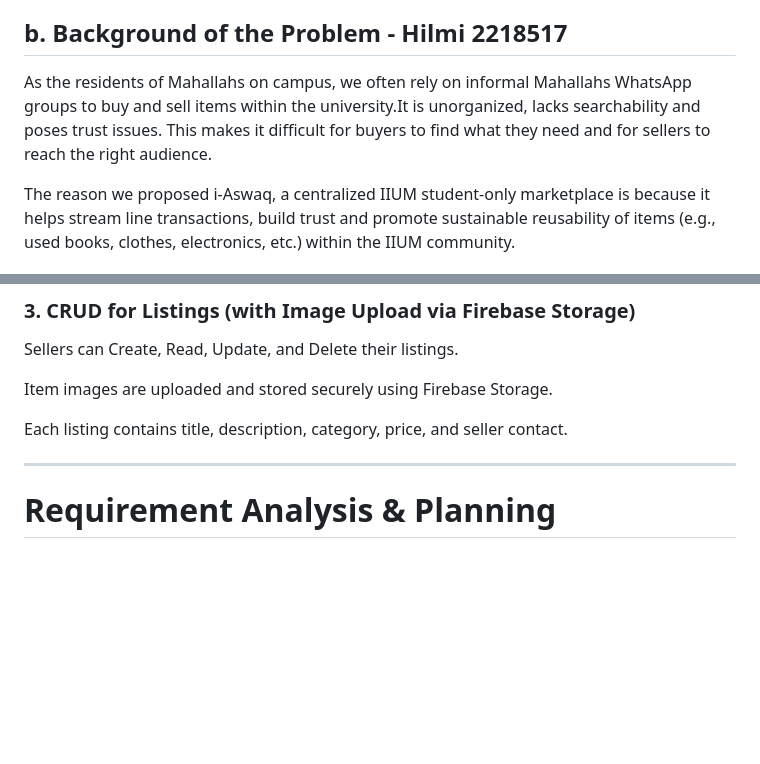
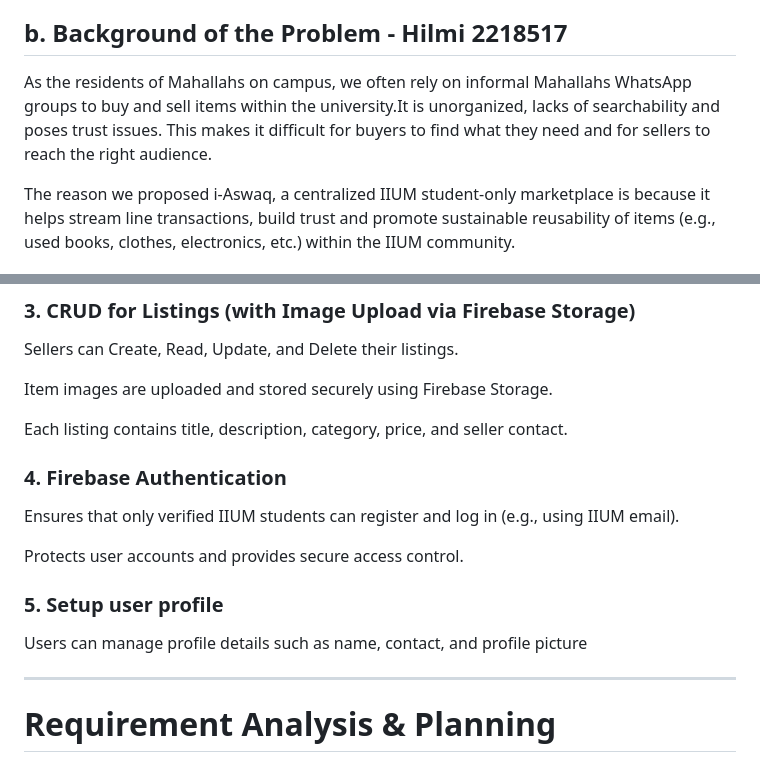
Before and after one commit to Adamzek/i-Aswaq, a Markdown page: README.md, 2 parts joined by grey strips. Drawn GitHub-style; blank space fills up the shorter version.

Commit message:
Update README with grammar fixes and new sections
Corrected grammar and added sections on Firebase Authentication and user profile setup.

```diff
--- a/README.md
+++ b/README.md
@@ -28,7 +28,7 @@ i-Aswaq (Arabic for “the markets”) is a mobile marketplace application desig
 It allows them to buy and sell new or used items conveniently within the campus community.
 
 ## b. Background of the Problem - Hilmi 2218517
-As the residents of Mahallahs on campus, we often rely on informal Mahallahs WhatsApp groups to buy and sell items within the university.It is unorganized, lacks searchability and poses trust issues. This makes it difficult for buyers to find what they need and for sellers to reach the right audience.
+As the residents of Mahallahs on campus, we often rely on informal Mahallahs WhatsApp groups to buy and sell items within the university.It is unorganized, lacks of searchability and poses trust issues. This makes it difficult for buyers to find what they need and for sellers to reach the right audience.
 
 The reason we proposed i-Aswaq, a centralized IIUM student-only marketplace is because it helps stream line transactions, build trust and promote sustainable reusability of items (e.g., used books, clothes, electronics, etc.) within the IIUM community.
 
@@ -59,6 +59,14 @@ Sellers can Create, Read, Update, and Delete their listings.
 Item images are uploaded and stored securely using Firebase Storage.
 
 Each listing contains title, description, category, price, and seller contact.
+
+### 4. Firebase Authentication
+Ensures that only verified IIUM students can register and log in (e.g., using IIUM email).
+
+Protects user accounts and provides secure access control.
+
+### 5. Setup user profile
+Users can manage profile details such as name, contact, and profile picture
 
 ---
 # Requirement Analysis & Planning
```
